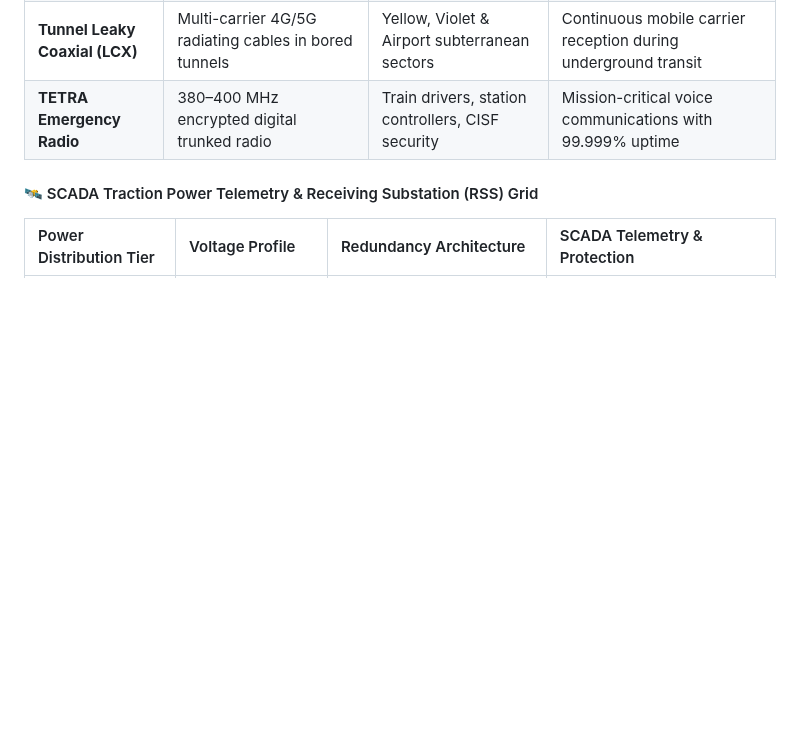
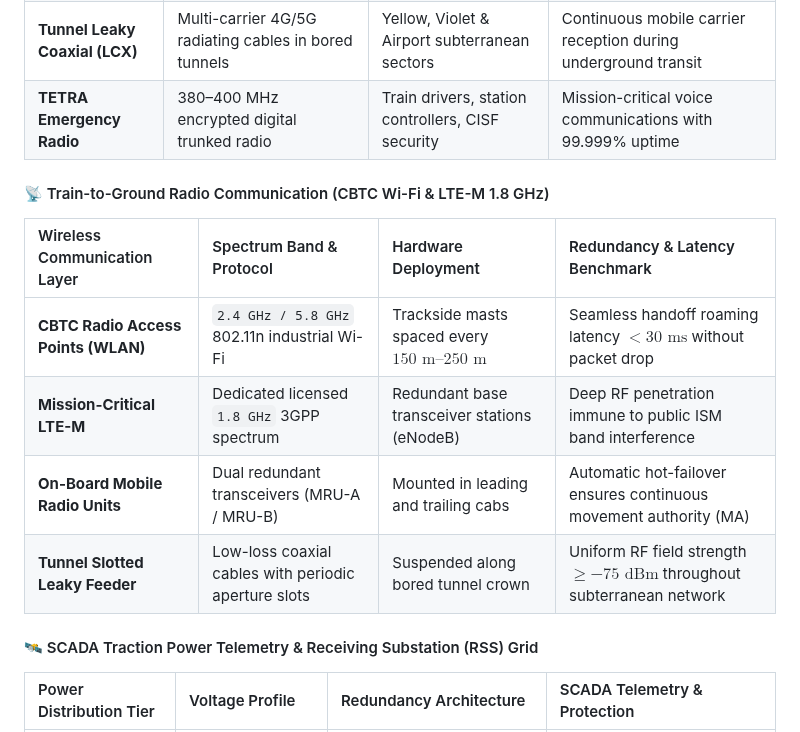
Before and after one commit to Harshkumar2306/metro-route-finder-, a Markdown page: README.md, the part around the change. Drawn GitHub-style; blank space fills up the shorter version.

Commit message:
docs(6/7): add CBTC LTE-M 1.8GHz train-to-ground radio handover specs

```diff
--- a/README.md
+++ b/README.md
@@ -530,6 +530,15 @@ flowchart TD
 | **Tunnel Leaky Coaxial (LCX)**| Multi-carrier 4G/5G radiating cables in bored tunnels | Yellow, Violet & Airport subterranean sectors | Continuous mobile carrier reception during underground transit |
 | **TETRA Emergency Radio** | 380–400 MHz encrypted digital trunked radio | Train drivers, station controllers, CISF security | Mission-critical voice communications with 99.999% uptime |
 
+#### 📡 Train-to-Ground Radio Communication (CBTC Wi-Fi & LTE-M 1.8 GHz)
+
+| Wireless Communication Layer | Spectrum Band & Protocol | Hardware Deployment | Redundancy & Latency Benchmark |
+| :--- | :--- | :--- | :--- |
+| **CBTC Radio Access Points (WLAN)**| `2.4 GHz / 5.8 GHz` 802.11n industrial Wi-Fi | Trackside masts spaced every $150\text{ m} – 250\text{ m}$ | Seamless handoff roaming latency **$< 30\text{ ms}$** without packet drop |
+| **Mission-Critical LTE-M** | Dedicated licensed `1.8 GHz` 3GPP spectrum | Redundant base transceiver stations (eNodeB) | Deep RF penetration immune to public ISM band interference |
+| **On-Board Mobile Radio Units**| Dual redundant transceivers (MRU-A / MRU-B) | Mounted in leading and trailing cabs | Automatic hot-failover ensures continuous movement authority (MA) |
+| **Tunnel Slotted Leaky Feeder**| Low-loss coaxial cables with periodic aperture slots | Suspended along bored tunnel crown | Uniform RF field strength $\ge -75\text{ dBm}$ throughout subterranean network |
+
 #### 🛰️ SCADA Traction Power Telemetry & Receiving Substation (RSS) Grid
 
 | Power Distribution Tier | Voltage Profile | Redundancy Architecture | SCADA Telemetry & Protection |
```
